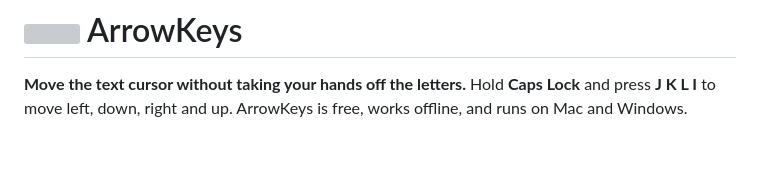
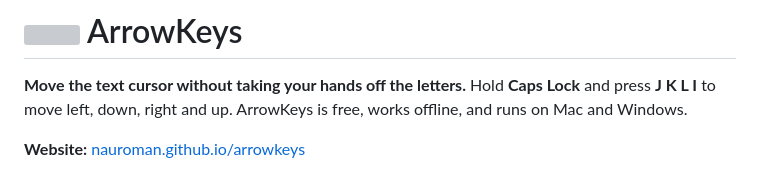
Before and after one commit to nauroman/arrowkeys, a Markdown page: README.md, the part around the change. Drawn GitHub-style; blank space fills up the shorter version; grey boxes are pictures that could not be loaded.

Commit message:
Add the ArrowKeys website and an About item in every menu
docs/ is a self-contained GitHub Pages site for everyday users: what
ArrowKeys does and why, the shortcuts, Mac setup with screenshots,
Windows options, privacy and help. A support section waits for a
donation link. It uses the system font and follows the light or dark
appearance.

About ArrowKeys… opens the site from the Mac menu bar app, the Mac App
Store edition, the Windows tray menu and the Microsoft Store edition.
It sits just before Quit or Exit. The apps themselves never mention
donations, which store rules restrict.

Co-Authored-By: Claude Opus 5.5 <noreply@anthropic.com>

```diff
--- a/README.md
+++ b/README.md
@@ -1,6 +1,8 @@
 # <img src="assets/ArrowKeys.png" width="48" alt=""> ArrowKeys
 
 **Move the text cursor without taking your hands off the letters.** Hold **Caps Lock** and press **J K L I** to move left, down, right and up. ArrowKeys is free, works offline, and runs on Mac and Windows.
+
+**Website:** [nauroman.github.io/arrowkeys](https://nauroman.github.io/arrowkeys/)
 
 <img src="docs/images/demo.gif" width="720" alt="Animation: holding Caps Lock and pressing I, H, J, L, U, semicolon, O and K moves the cursor through two lines of text">
 
```
Also changed, not shown: docs/images/favicon-64.png (added), docs/images/icon-256.png (added), docs/images/keyboard.png (added), 6 other files.
